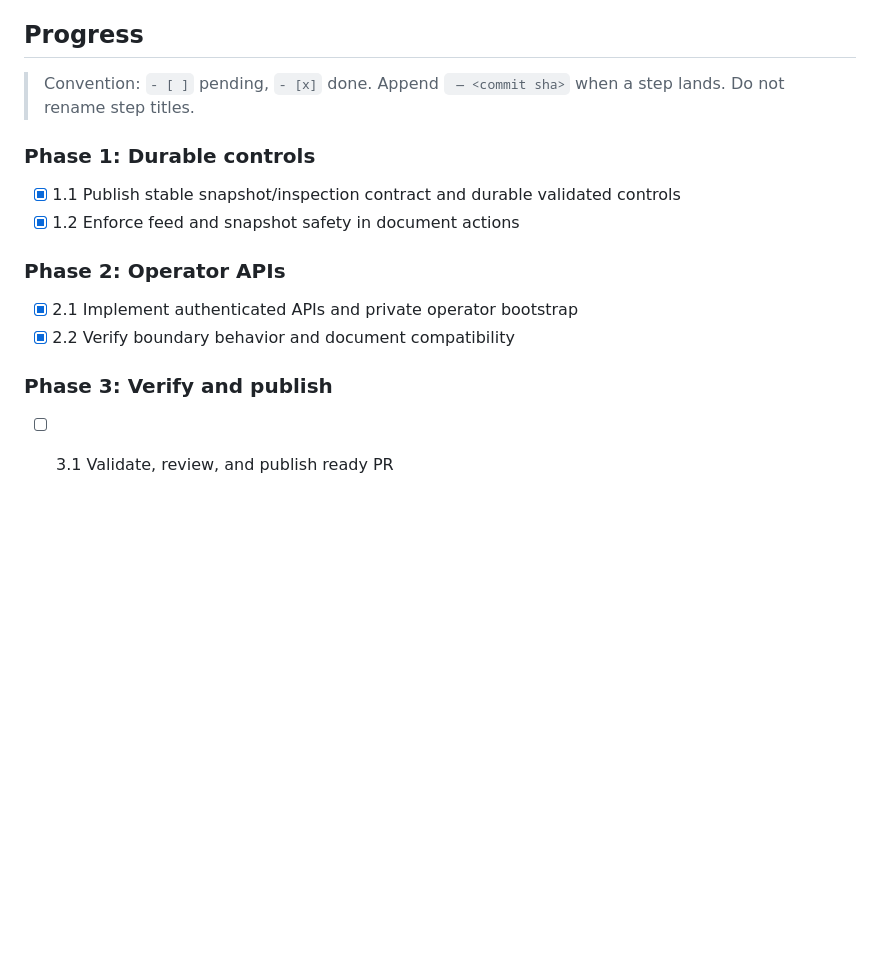
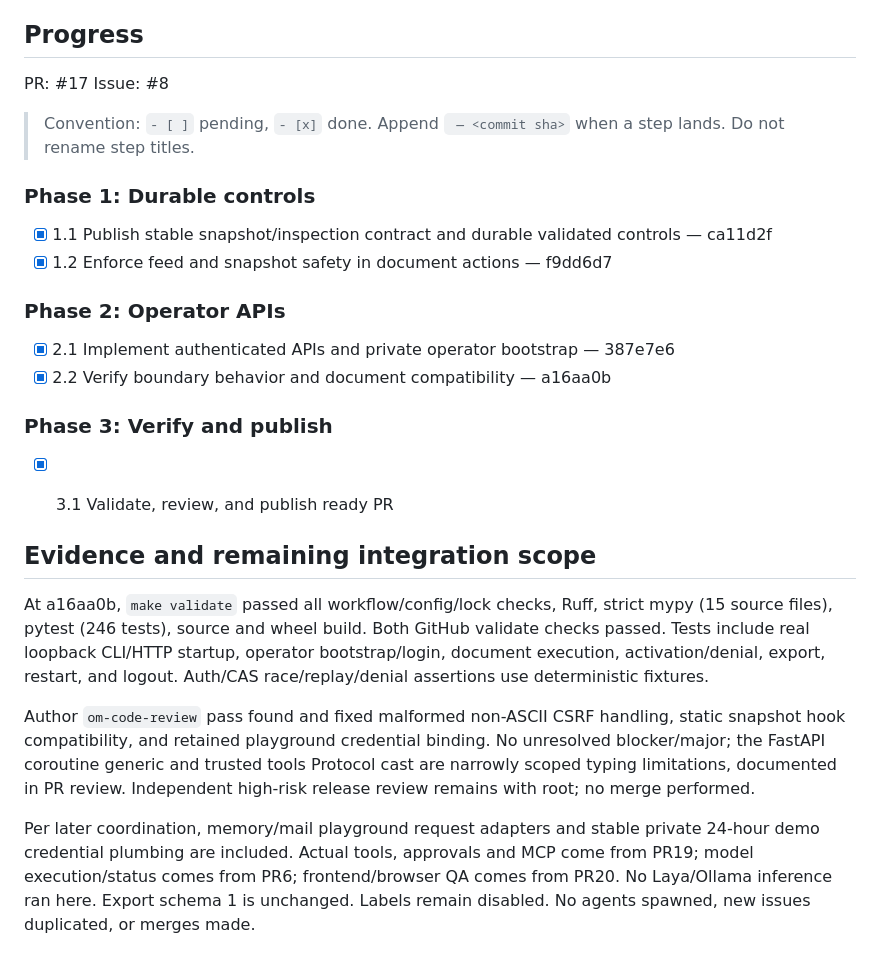
Before and after one commit to bsisduck/laya-layer, a Markdown page: .ai/runs/2026-10-03-operator-control-plane.md, the part around the change. GitHub-like rendering; blank space fills up the shorter version.

Commit message:
Record validation evidence and freeze integration handoff

```diff
--- a/.ai/runs/2026-10-03-operator-control-plane.md
+++ b/.ai/runs/2026-10-03-operator-control-plane.md
@@ -52,18 +52,42 @@ push ready PR with exact deterministic/API evidence and inference exclusions.
 
 ## Progress
 
+PR: #17
+Issue: #8
+
 > Convention: `- [ ]` pending, `- [x]` done. Append ` — <commit sha>` when a step lands. Do not rename step titles.
 
 ### Phase 1: Durable controls
 
-- [x] 1.1 Publish stable snapshot/inspection contract and durable validated controls
-- [x] 1.2 Enforce feed and snapshot safety in document actions
+- [x] 1.1 Publish stable snapshot/inspection contract and durable validated controls — ca11d2f
+- [x] 1.2 Enforce feed and snapshot safety in document actions — f9dd6d7
 
 ### Phase 2: Operator APIs
 
-- [x] 2.1 Implement authenticated APIs and private operator bootstrap
-- [x] 2.2 Verify boundary behavior and document compatibility
+- [x] 2.1 Implement authenticated APIs and private operator bootstrap — 387e7e6
+- [x] 2.2 Verify boundary behavior and document compatibility — a16aa0b
 
 ### Phase 3: Verify and publish
 
-- [ ] 3.1 Validate, review, and publish ready PR
+- [x] 3.1 Validate, review, and publish ready PR
+
+
+## Evidence and remaining integration scope
+
+At a16aa0b, `make validate` passed all workflow/config/lock checks, Ruff,
+strict mypy (15 source files), pytest (246 tests), source and wheel build.
+Both GitHub validate checks passed. Tests include real loopback CLI/HTTP startup,
+operator bootstrap/login, document execution, activation/denial, export, restart,
+and logout. Auth/CAS race/replay/denial assertions use deterministic fixtures.
+
+Author `om-code-review` pass found and fixed malformed non-ASCII CSRF handling,
+static snapshot hook compatibility, and retained playground credential binding.
+No unresolved blocker/major; the FastAPI coroutine generic and trusted tools
+Protocol cast are narrowly scoped typing limitations, documented in PR review.
+Independent high-risk release review remains with root; no merge performed.
+
+Per later coordination, memory/mail playground request adapters and stable private
+24-hour demo credential plumbing are included. Actual tools, approvals and MCP
+come from PR19; model execution/status comes from PR6; frontend/browser QA comes
+from PR20. No Laya/Ollama inference ran here. Export schema 1 is unchanged.
+Labels remain disabled. No agents spawned, new issues duplicated, or merges made.
```
Also changed, not shown: docs/control-plane-contract.md (+14 -0 lines).
